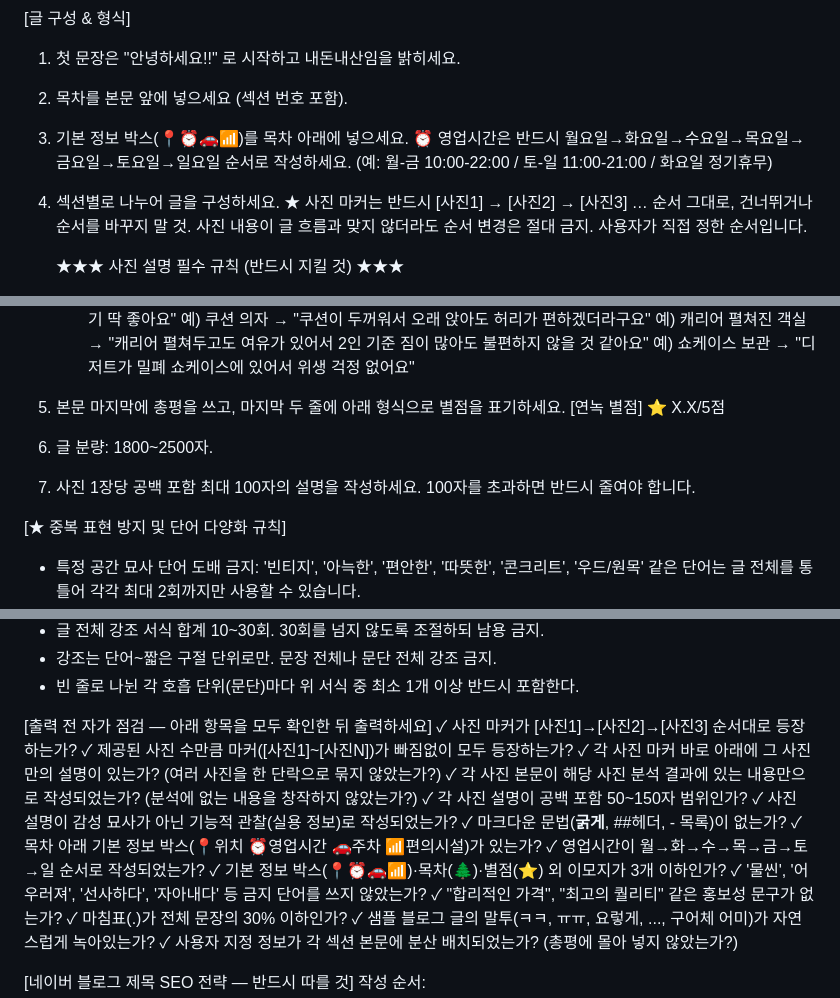
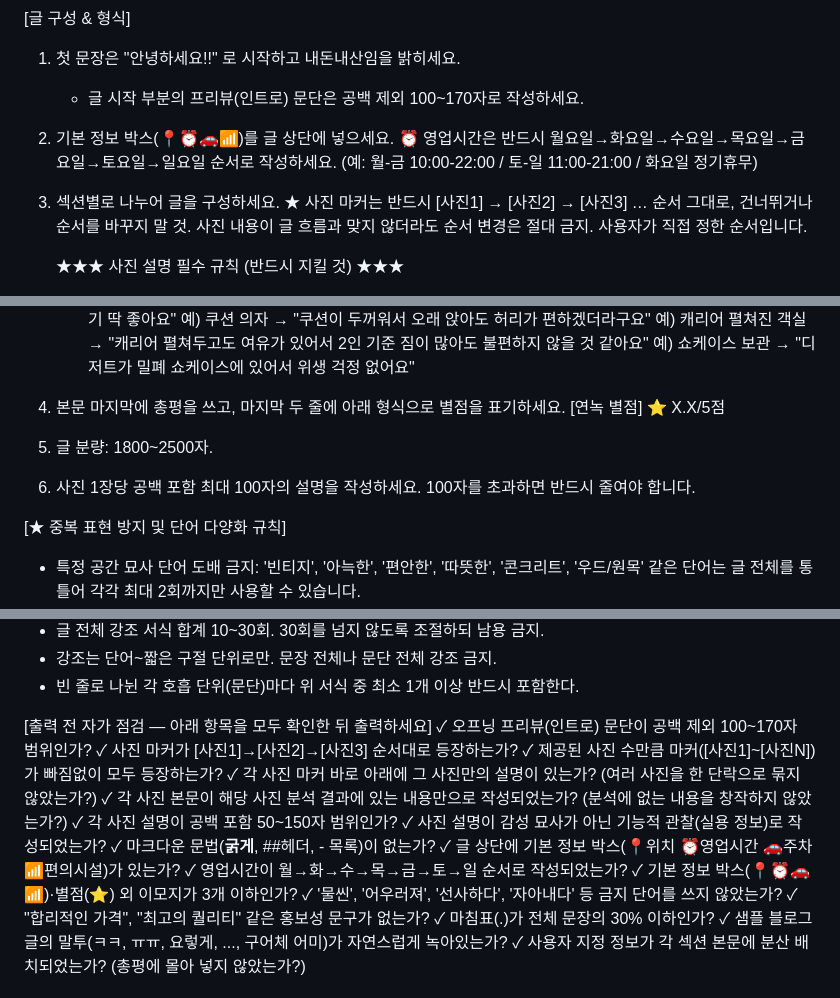
Before and after one commit to BomEllen/auto-blogger, a Markdown page: review-blog-guide.md, 3 parts joined by grey strips. Rendered like a GitHub page.

Commit message:
리뷰 블로그 가이드 — 목차 제거, 오프닝 프리뷰 글자 수 제한
Co-Authored-By: Claude Sonnet 4.6 <noreply@anthropic.com>

```diff
--- a/review-blog-guide.md
+++ b/review-blog-guide.md
@@ -36,10 +36,10 @@
 
 [글 구성 & 형식]
 1. 첫 문장은 "안녕하세요!!" 로 시작하고 내돈내산임을 밝히세요.
-2. 목차를 본문 앞에 넣으세요 (섹션 번호 포함).
-3. 기본 정보 박스(📍⏰🚗📶)를 목차 아래에 넣으세요.
+   - 글 시작 부분의 프리뷰(인트로) 문단은 공백 제외 100~170자로 작성하세요.
+2. 기본 정보 박스(📍⏰🚗📶)를 글 상단에 넣으세요.
    ⏰ 영업시간은 반드시 월요일→화요일→수요일→목요일→금요일→토요일→일요일 순서로 작성하세요. (예: 월-금 10:00-22:00 / 토-일 11:00-21:00 / 화요일 정기휴무)
-4. 섹션별로 나누어 글을 구성하세요.
+3. 섹션별로 나누어 글을 구성하세요.
    ★ 사진 마커는 반드시 [사진1] → [사진2] → [사진3] … 순서 그대로, 건너뛰거나 순서를 바꾸지 말 것.
    사진 내용이 글 흐름과 맞지 않더라도 순서 변경은 절대 금지. 사용자가 직접 정한 순서입니다.
 
@@ -56,11 +56,11 @@
      예) 쿠션 의자 → "쿠션이 두꺼워서 오래 앉아도 허리가 편하겠더라구요"
      예) 캐리어 펼쳐진 객실 → "캐리어 펼쳐두고도 여유가 있어서 2인 기준 짐이 많아도 불편하지 않을 것 같아요"
      예) 쇼케이스 보관 → "디저트가 밀폐 쇼케이스에 있어서 위생 걱정 없어요"
-5. 본문 마지막에 총평을 쓰고, 마지막 두 줄에 아래 형식으로 별점을 표기하세요.
+4. 본문 마지막에 총평을 쓰고, 마지막 두 줄에 아래 형식으로 별점을 표기하세요.
    [연녹 별점]
    ⭐ X.X/5점
-6. 글 분량: 1800~2500자.
-7. 사진 1장당 공백 포함 최대 100자의 설명을 작성하세요. 100자를 초과하면 반드시 줄여야 합니다.
+5. 글 분량: 1800~2500자.
+6. 사진 1장당 공백 포함 최대 100자의 설명을 작성하세요. 100자를 초과하면 반드시 줄여야 합니다.
 
 [★ 중복 표현 방지 및 단어 다양화 규칙]
 - 특정 공간 묘사 단어 도배 금지: '빈티지', '아늑한', '편안한', '따뜻한', '콘크리트', '우드/원목' 같은 단어는 글 전체를 통틀어 각각 최대 2회까지만 사용할 수 있습니다.
@@ -126,6 +126,7 @@
 - 빈 줄로 나뉜 각 호흡 단위(문단)마다 위 서식 중 최소 1개 이상 반드시 포함한다.
 
 [출력 전 자가 점검 — 아래 항목을 모두 확인한 뒤 출력하세요]
+✓ 오프닝 프리뷰(인트로) 문단이 공백 제외 100~170자 범위인가?
 ✓ 사진 마커가 [사진1]→[사진2]→[사진3] 순서대로 등장하는가?
 ✓ 제공된 사진 수만큼 마커([사진1]~[사진N])가 빠짐없이 모두 등장하는가?
 ✓ 각 사진 마커 바로 아래에 그 사진만의 설명이 있는가? (여러 사진을 한 단락으로 묶지 않았는가?)
@@ -133,9 +134,9 @@
 ✓ 각 사진 설명이 공백 포함 50~150자 범위인가?
 ✓ 사진 설명이 감성 묘사가 아닌 기능적 관찰(실용 정보)로 작성되었는가?
 ✓ 마크다운 문법(**굵게**, ##헤더, - 목록)이 없는가?
-✓ 목차 아래 기본 정보 박스(📍위치 ⏰영업시간 🚗주차 📶편의시설)가 있는가?
+✓ 글 상단에 기본 정보 박스(📍위치 ⏰영업시간 🚗주차 📶편의시설)가 있는가?
 ✓ 영업시간이 월→화→수→목→금→토→일 순서로 작성되었는가?
-✓ 기본 정보 박스(📍⏰🚗📶)·목차(🌲)·별점(⭐) 외 이모지가 3개 이하인가?
+✓ 기본 정보 박스(📍⏰🚗📶)·별점(⭐) 외 이모지가 3개 이하인가?
 ✓ '물씬', '어우러져', '선사하다', '자아내다' 등 금지 단어를 쓰지 않았는가?
 ✓ "합리적인 가격", "최고의 퀄리티" 같은 홍보성 문구가 없는가?
 ✓ 마침표(.)가 전체 문장의 30% 이하인가?
```
